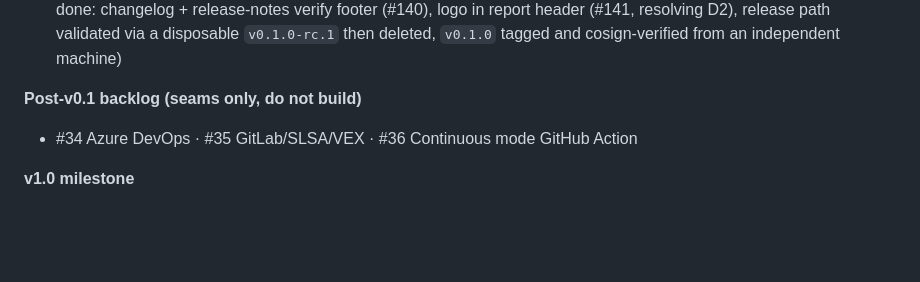
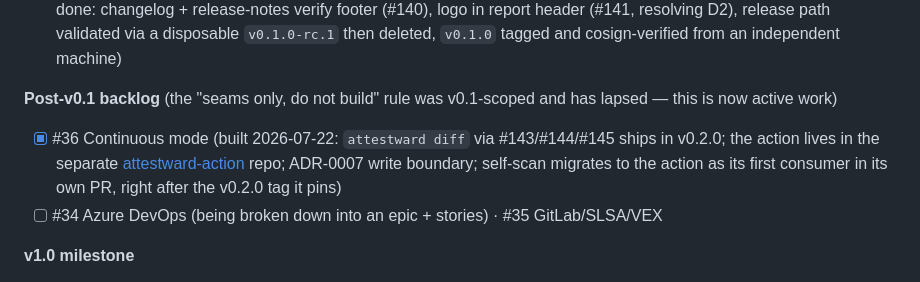
Before and after one commit to QloudLTD/attestward, a Markdown page: CLAUDE.md, the part around the change. Drawn GitHub-style; blank space fills up the shorter version.

```diff
--- a/CLAUDE.md
+++ b/CLAUDE.md
@@ -133,8 +133,14 @@ itself, so re-run it any time rather than hand-editing it.
   via a disposable `v0.1.0-rc.1` then deleted, `v0.1.0` tagged and cosign-verified
   from an independent machine)
 
-**Post-v0.1 backlog (seams only, do not build)**
-- #34 Azure DevOps · #35 GitLab/SLSA/VEX · #36 Continuous mode GitHub Action
+**Post-v0.1 backlog** (the "seams only, do not build" rule was v0.1-scoped and has
+lapsed — this is now active work)
+- [x] #36 Continuous mode (built 2026-07-22: `attestward diff` via #143/#144/#145
+  ships in v0.2.0; the action lives in the separate
+  [attestward-action](https://github.com/sioakim/attestward-action) repo; ADR-0007
+  write boundary; self-scan migrates to the action as its first consumer in its own
+  PR, right after the v0.2.0 tag it pins)
+- [ ] #34 Azure DevOps (being broken down into an epic + stories) · #35 GitLab/SLSA/VEX
 
 **v1.0 milestone**
 - Hosted tier (commercial, separate from the OSS CLI; DECISIONS.md D4): #121 portfolio
```
Also changed, not shown: CHANGELOG.md (+7 -2 lines).
